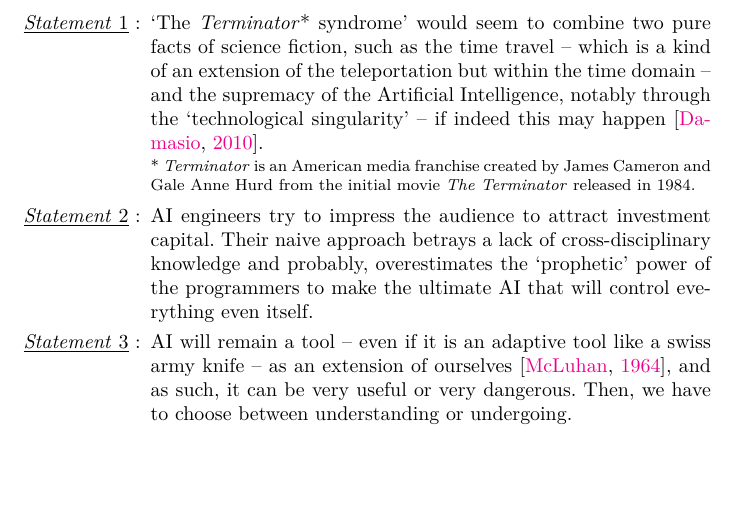
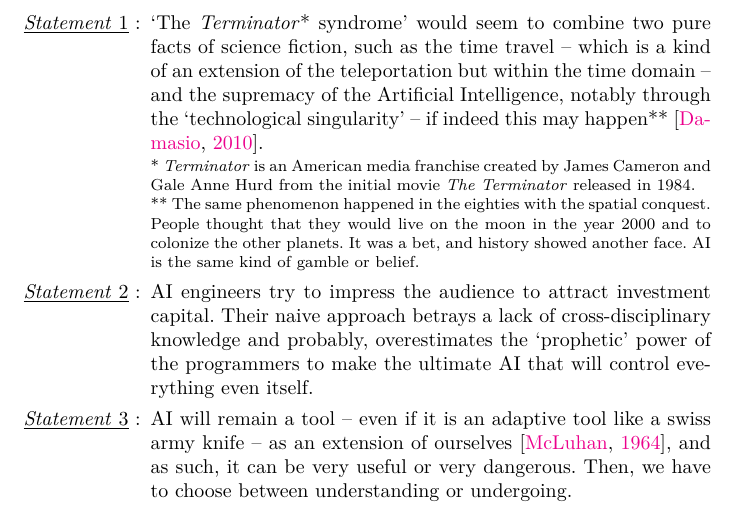
Before and after one commit to yannics/Neuromuse3, a LaTeX document (main.tex): part of page 2 of 29, cut so that both start at the same text, the shorter picture padded with empty space. Compiled offline with pdfLaTeX.

Commit message:
Update main.tex

```diff
--- a/main.tex
+++ b/main.tex
@@ -176,9 +176,10 @@ makes for consciousness. Obviously, they can be made to simulate the process of
 syndrome' would seem to combine two pure facts of science fiction, such as the time travel -- which is a kind of an extension of the teleportation but within the time domain -- and the supremacy of the Artificial Intelligence%
 , notably through the `technological singularity'
 % rather speculative concept
--- if indeed this may happen \citep{dam}.
+-- if indeed this may happen** \citep{dam}.
 \begin{spacing}{0.8}
-{\footnotesize * \textit{Terminator} is an American media franchise created by James Cameron and Gale Anne Hurd from the initial movie \textit{The Terminator} released in 1984.}
+{\footnotesize * \textit{Terminator} is an American media franchise created by James Cameron and Gale Anne Hurd from the initial movie \textit{The Terminator} released in 1984.
+\\ ** The same phenomenon happened in the eighties with the spatial conquest. People thought that they would live on the moon in the year 2000 and to colonize the other planets. It was a bet, and history showed another face. AI is the same kind of gamble or belief.}%
 \end{spacing}
 \vspace{1mm}
 \item AI engineers try to impress the audience to attract investment capital.
```
